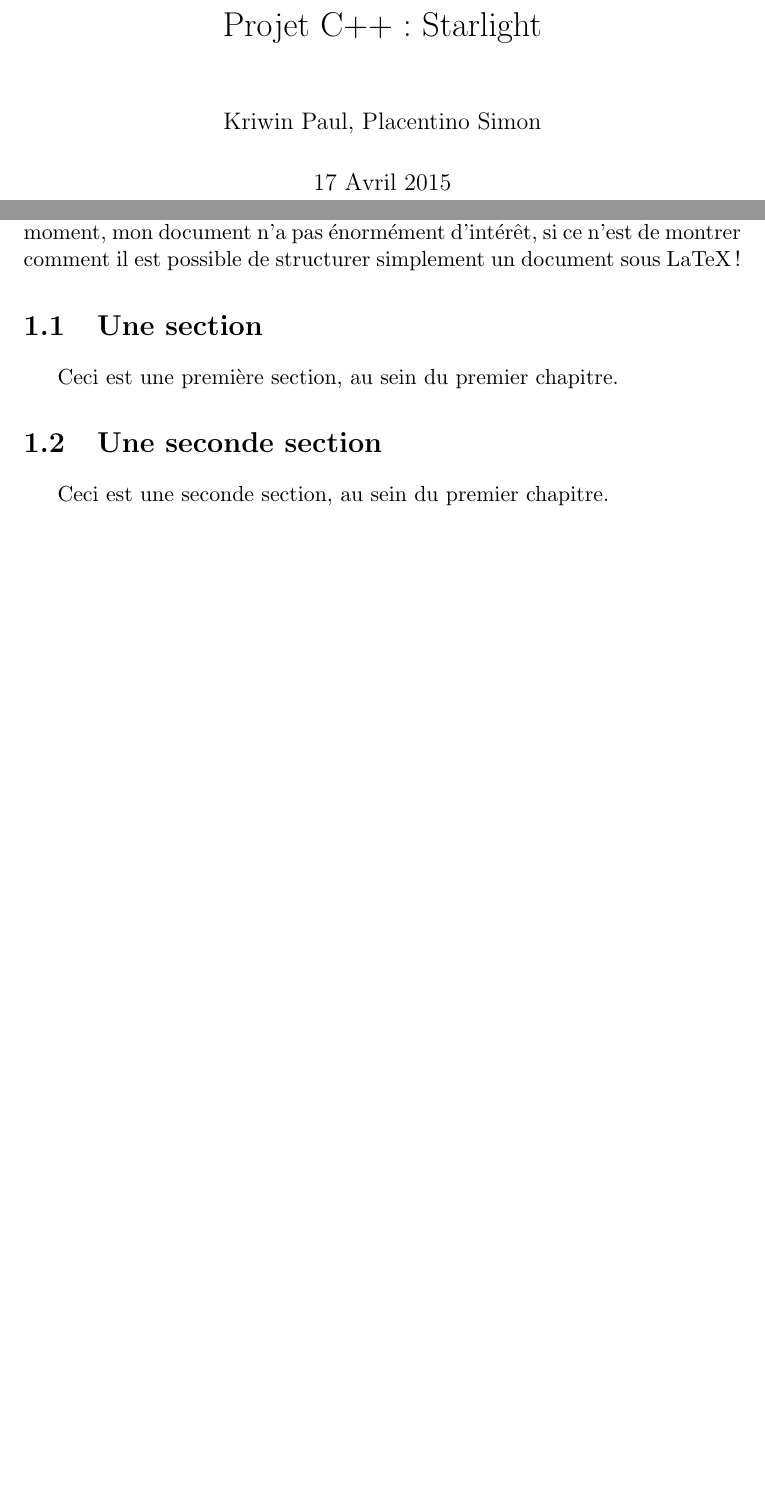
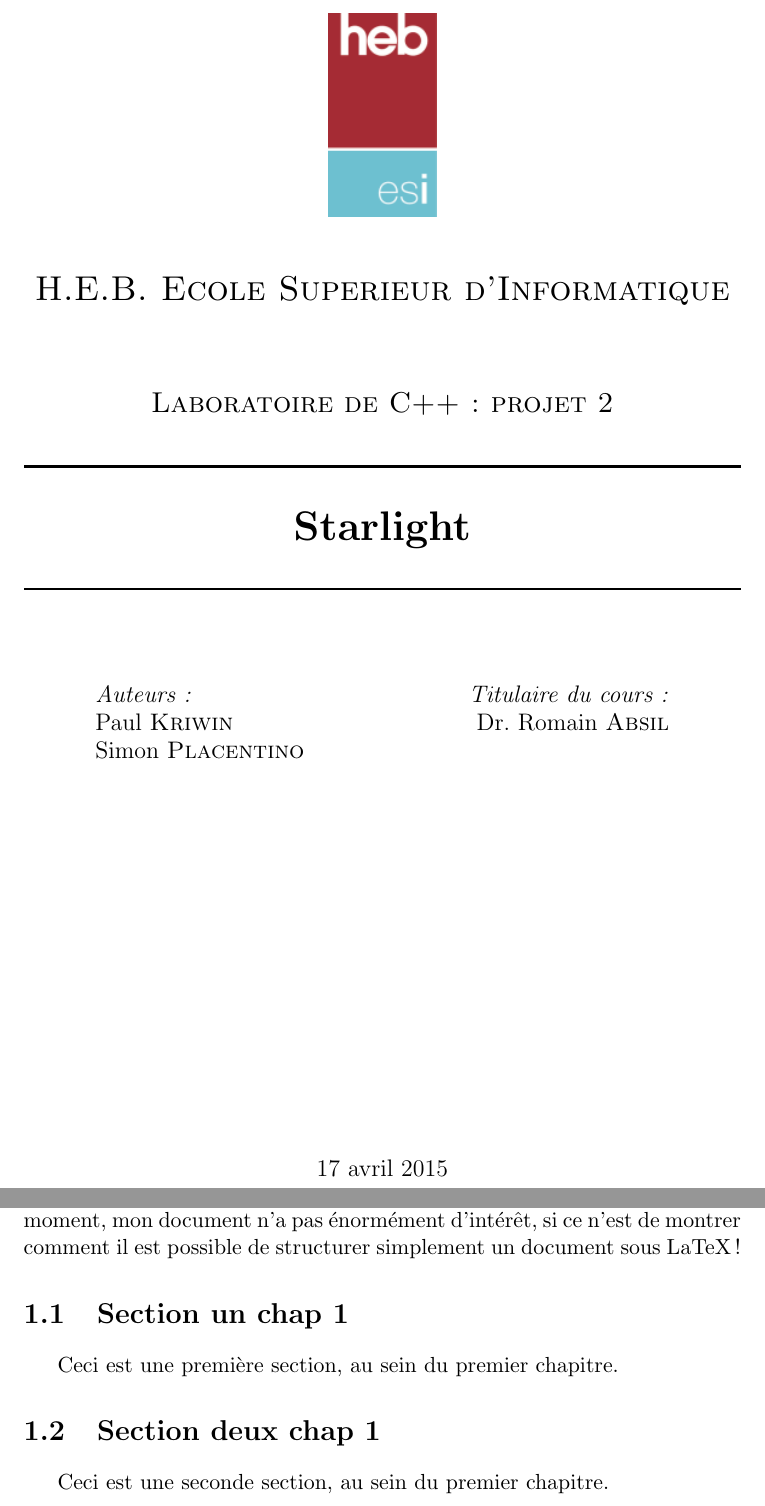
Before and after one commit to ESI1316/Starlight, a LaTeX document (rapport/rapport.tex, which reads rapport/title.tex): two parts of pages 1 and 3 of 4, joined at a grey line, cut at the place of the change, the shorter picture padded with empty space. Compiled offline with pdfLaTeX.

Commit message:
End of rapport's first page

```diff
--- a/rapport/rapport.tex
+++ b/rapport/rapport.tex
@@ -7,4 +11,3 @@
-\date{17 Avril 2015}
+\newcommand{\HRule}{\rule{\linewidth}{0.5mm}}
 
 \begin{document}
-\maketitle
@@ -15,9 +20,9 @@ Voici un peu de texte dans le premier chapitre de mon document. Pour le
 moment, mon document n'a pas énormément d'intérêt, si ce n'est de montrer
 comment il est possible de structurer simplement un document sous LaTeX!
 
-\section{Une section}
+\section{Section un chap 1}
 Ceci est une première section, au sein du premier chapitre.
 
-\section{Une seconde section}
+\section{Section deux chap 1}
 Ceci est une seconde section, au sein du premier chapitre.
 
--- /dev/null
+++ b/rapport/title.tex
@@ -0,0 +1,34 @@
+\begin{titlepage}
+	\begin{center}
+
+		\includegraphics[width=0.15\textwidth]{./logo}\\[1cm]
+
+		\textsc{\LARGE H.E.B. Ecole Superieur d'Informatique}\\[1.5cm]
+
+		\textsc{\Large Laboratoire de C++ : projet 2}\\[0.5cm]
+
+		\HRule \\[0.4cm]
+		{\huge \bfseries Starlight \\[0.4cm]}
+		\HRule \\[1.5cm]
+
+		\noindent
+		\begin{minipage}[t]{0.4\textwidth}
+			\begin{flushleft} \large
+				\emph{Auteurs:}\\
+				Paul \textsc{Kriwin}\\
+				Simon \textsc{Placentino}
+			\end{flushleft}
+		\end{minipage}%
+		\begin{minipage}[t]{0.4\textwidth}
+			\begin{flushright} \large
+				\emph{Titulaire du cours:} \\
+				Dr.~Romain \textsc{Absil}
+			\end{flushright}
+		\end{minipage}
+
+		\vfill
+
+		{\large \today}
+
+	\end{center}
+\end{titlepage}
```
Also changed, not shown: rapport/logo.png (added), rapport/rapport.pdf, rapport/rapport.tex (15 more changed lines), 7 other files.
